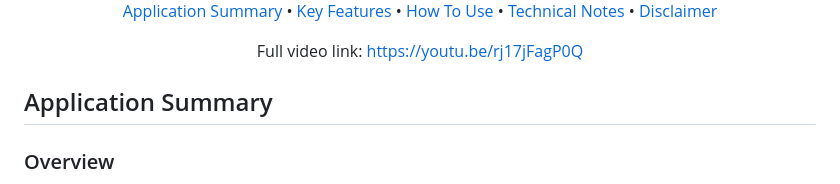
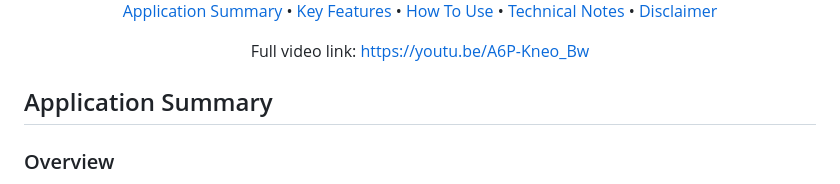
Before and after one commit to accaderi/rag_64, a Markdown page: README.md, the part around the change. Rendered like a GitHub page.

```diff
--- a/README.md
+++ b/README.md
@@ -17,7 +17,7 @@
   <a href="#disclaimer">Disclaimer</a>
 </p>
 
-<p align="center">Full video link: <a href="https://youtu.be/rj17jFagP0Q">https://youtu.be/rj17jFagP0Q</a></p>
+<p align="center">Full video link: <a href="[https://youtu.be/A6P-Kneo_Bw](https://youtu.be/A6P-Kneo_Bw)">https://youtu.be/A6P-Kneo_Bw</a></p>
 
 
 ## Application Summary
```
